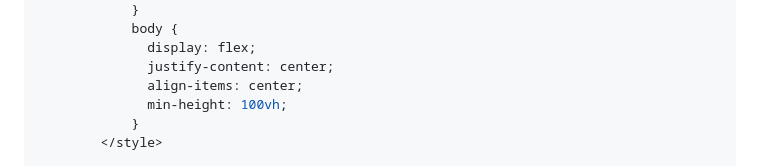
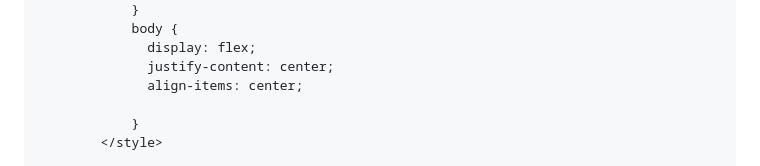
Before and after one commit to farzonak0587/sep11-freedom-project, a Markdown page: tool/learning-log.md, the part around the change. Drawn GitHub-style.

```diff
--- a/tool/learning-log.md
+++ b/tool/learning-log.md
@@ -1626,7 +1626,7 @@ Combining everything that i learned, with Javascript and Kaboom
               display: flex;
               justify-content: center;
               align-items: center;
-              min-height: 100vh;
+
             }
         </style>
 
```
